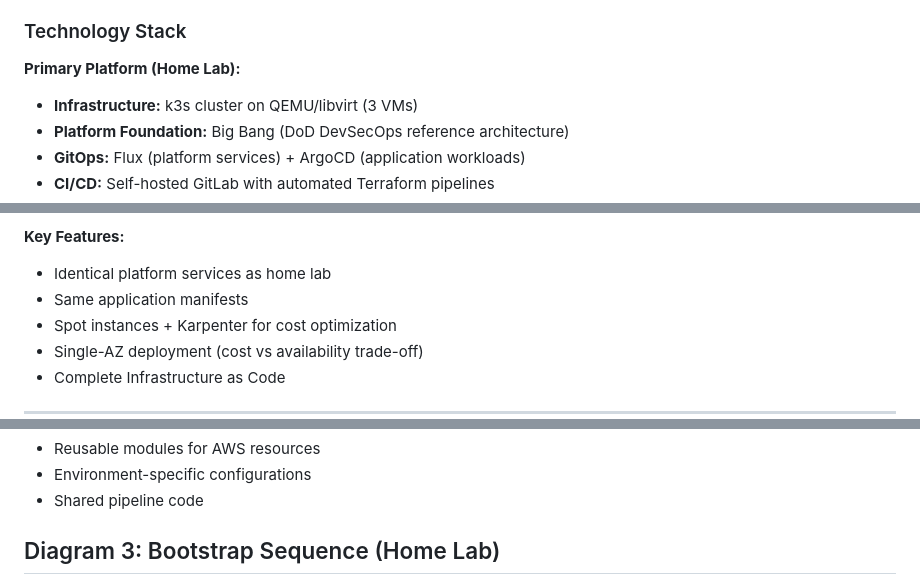
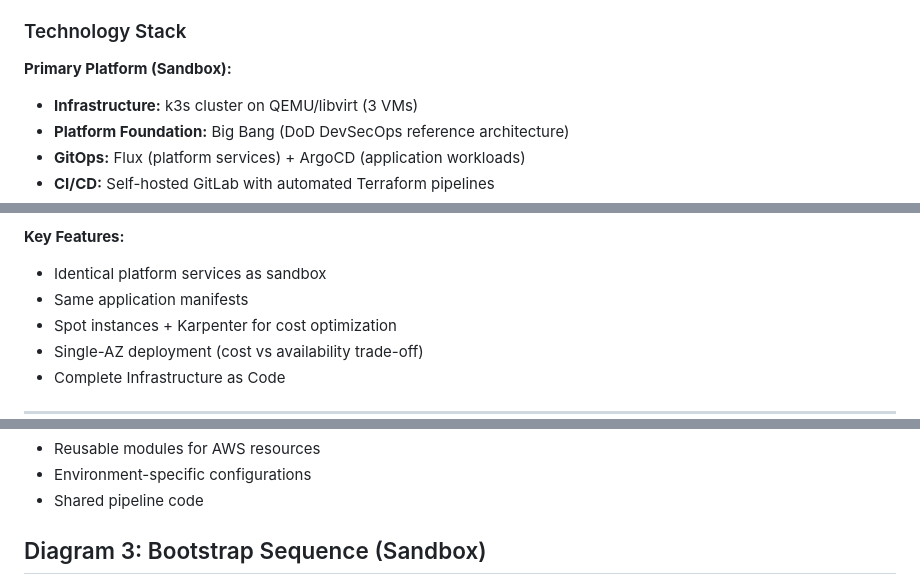
Before and after one commit to zavestudios/zavestudios, a Markdown page: README.md, 3 parts joined by grey strips. Drawn GitHub-style.

````diff
--- a/README.md
+++ b/README.md
@@ -42,7 +42,7 @@ ZaveStudios runs in two environments with complete parity:
 
 ### Technology Stack
 
-**Primary Platform (Home Lab):**
+**Primary Platform (Sandbox):**
 - **Infrastructure:** k3s cluster on QEMU/libvirt (3 VMs)
 - **Platform Foundation:** Big Bang (DoD DevSecOps reference architecture)
 - **GitOps:** Flux (platform services) + ArgoCD (application workloads)
@@ -305,7 +305,7 @@ graph TB
 - **Cost stops:** Immediately after destroy
 
 **Key Features:**
-- Identical platform services as home lab
+- Identical platform services as sandbox
 - Same application manifests
 - Spot instances + Karpenter for cost optimization
 - Single-AZ deployment (cost vs availability trade-off)
@@ -346,7 +346,7 @@ Infrastructure as Code structure:
 - Environment-specific configurations
 - Shared pipeline code
 
-## Diagram 3: Bootstrap Sequence (Home Lab)
+## Diagram 3: Bootstrap Sequence (Sandbox)
 
 ```mermaid
 sequenceDiagram
````
Also changed, not shown: other parts of README.md (+24 -24 lines).
